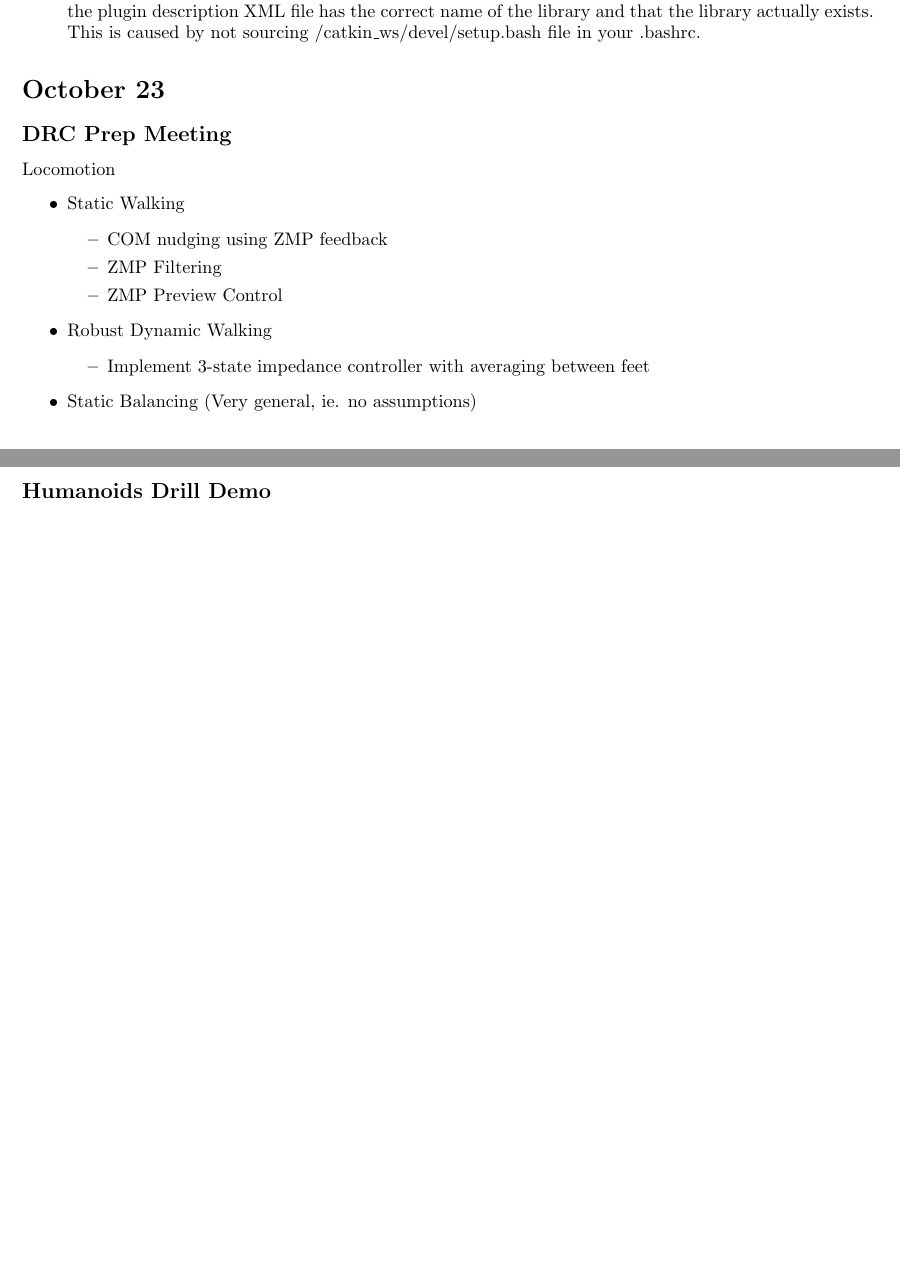
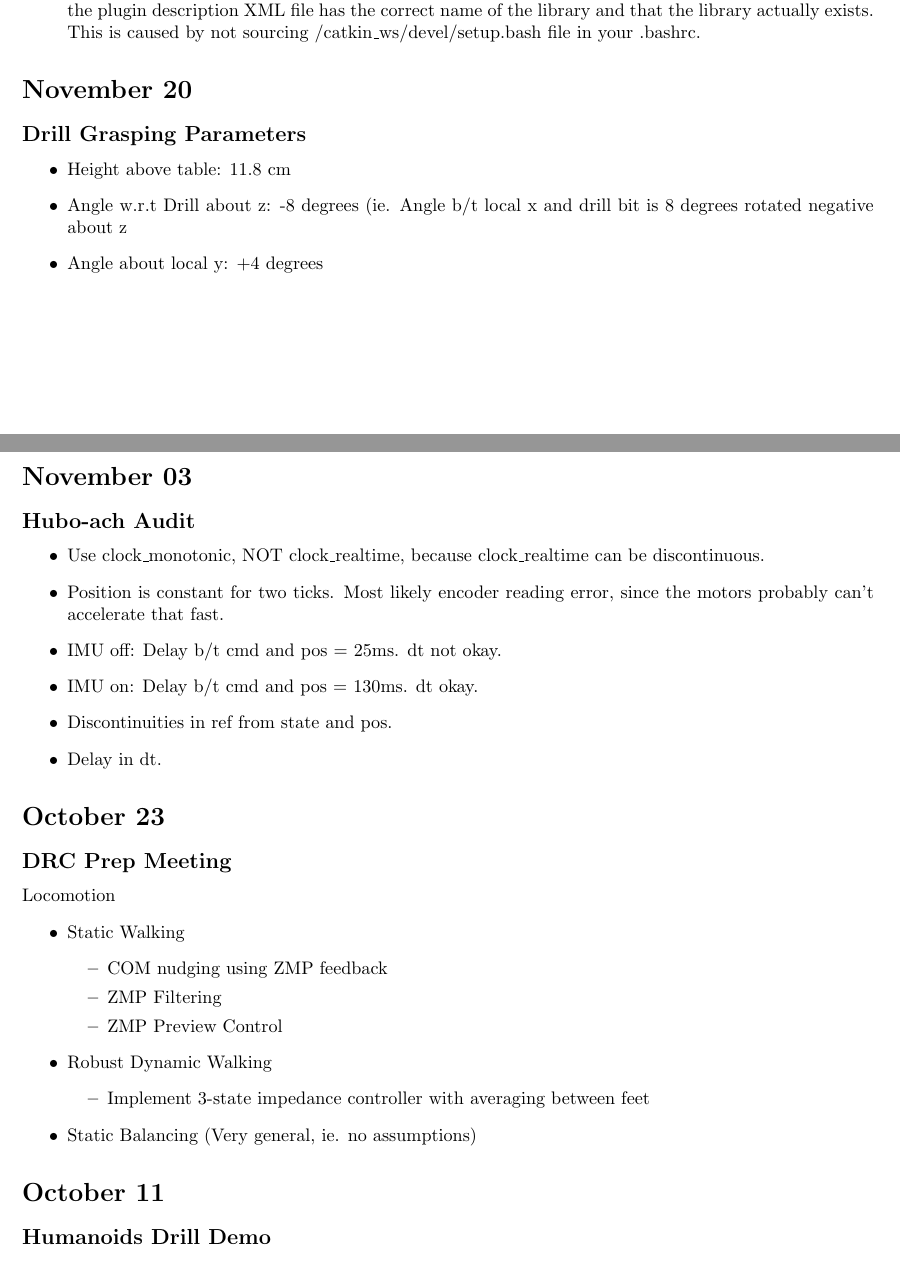
Before and after one commit to petevieira/latex-docs, a LaTeX document (hubo-notebook/hubo-notebook.tex): two parts of pages 3 and 4 of 36 before the commit and two parts of pages 3 and 4 of 37 after it, joined at a grey line, cut so that both start at the same text, the shorter picture padded with empty space. Compiled offline with pdfLaTeX.

Commit message:
add grasp drill params

```diff
--- a/hubo-notebook/hubo-notebook.tex
+++ b/hubo-notebook/hubo-notebook.tex
@@ -98,6 +98,25 @@ Grey
 \item pkg-config --list-all. pkg-config --libs lurdfdom
 \item achd wasn't creating an 'achd serve' on Hubo's computer. The reason was because the program 'ufw', a firewall program, was installed and enabled on Hubo. Running 'sudo iptables --list' shows what's running. ssh was working. 'telnet 192.168.1.245 8076' was not working, which made Neil think there was a firewall running on Hubo. On Hubo, running 'sudo ufw disable' disabled ufw and allowed achd to work.
 \item If you get the error [ERROR] [1380756932.431344009]: PluginlibFactory: The plugin for class 'HuboInitPanel' failed to load.  Error: Could not find library corresponding to plugin HuboInitPanel. Make sure the plugin description XML file has the correct name of the library and that the library actually exists. This is caused by not sourcing /catkin\_ws/devel/setup.bash file in your .bashrc.
+\end{itemize}
+
+\section*{November 20}
+\subsection*{Drill Grasping Parameters}
+\begin{itemize}
+	\item Height above table: 11.8 cm
+	\item Angle w.r.t Drill about z: -8 degrees (ie. Angle b/t local x and drill bit is 8 degrees rotated negative about z
+	\item Angle about local y: +4 degrees
+\end{itemize}
+
+\section*{November 03}
+\subsection*{Hubo-ach Audit}
+\begin{itemize}
+  \item Use clock\_monotonic, NOT clock\_realtime, because clock\_realtime can be discontinuous.
+  \item Position is constant for two ticks. Most likely encoder reading error, since the motors probably can't accelerate that fast.
+  \item IMU off: Delay b/t cmd and pos = 25ms. dt not okay.
+  \item IMU  on: Delay b/t cmd and pos = 130ms. dt okay.
+  \item Discontinuities in ref from state and pos.
+  \item Delay in dt.
 \end{itemize}
 
 \section*{October 23}
```
